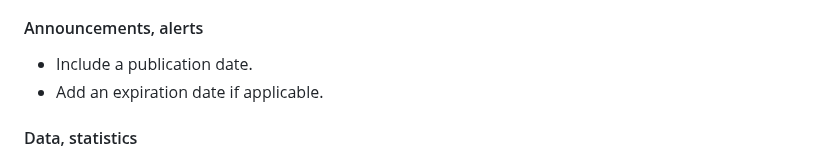
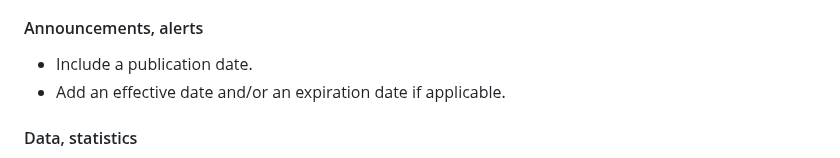
Before and after one commit to GSA-TTS/federal-website-standards, a Markdown page: standards/content-timeliness-indicator.md, the part around the change. Drawn GitHub-style.

```diff
--- a/standards/content-timeliness-indicator.md
+++ b/standards/content-timeliness-indicator.md
@@ -62,7 +62,7 @@ Use the most appropriate indicators for the type of content being managed.
 #### Announcements, alerts
 
 - Include a publication date.
-- Add an expiration date if applicable.
+- Add an effective date and/or an expiration date if applicable.
 
 #### Data, statistics
 
```
